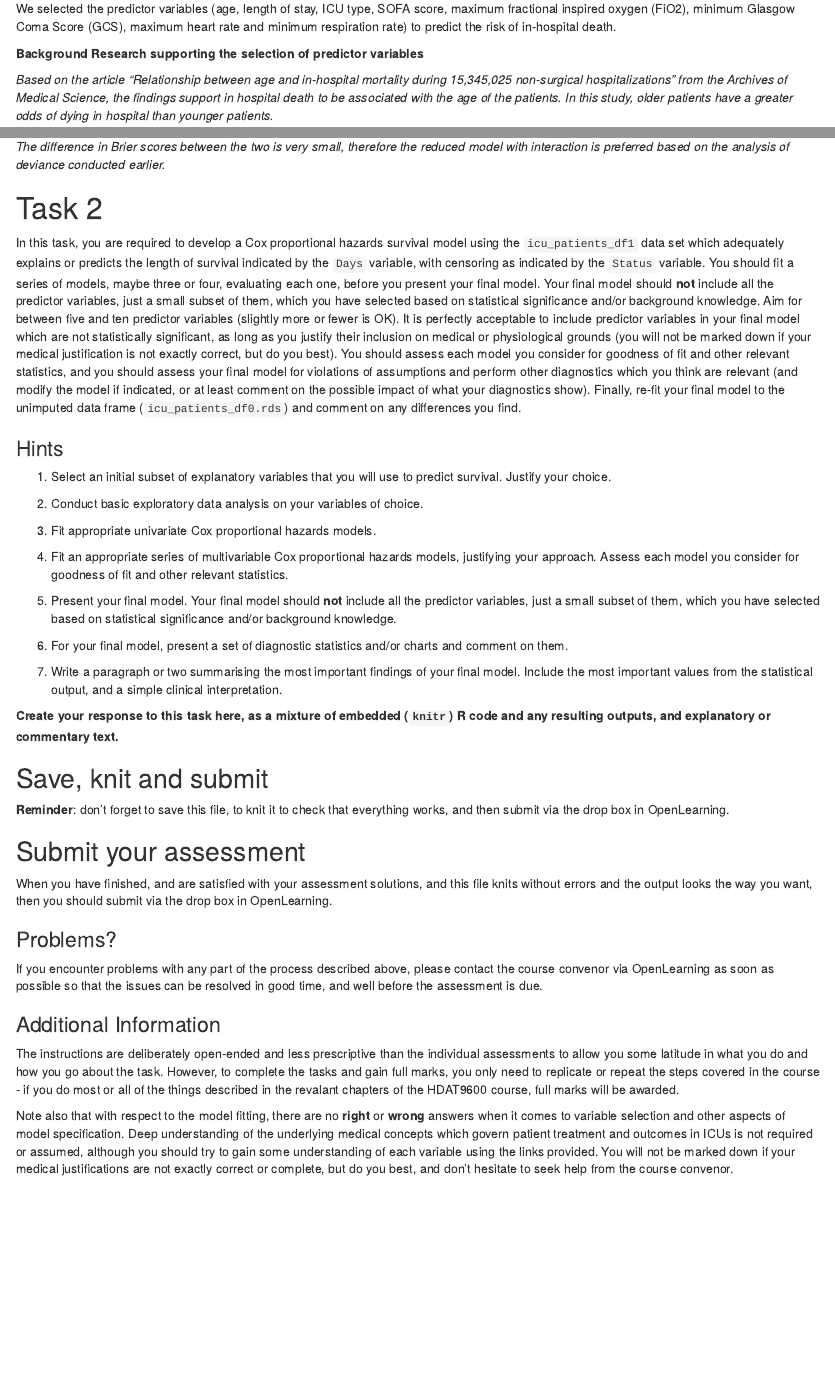
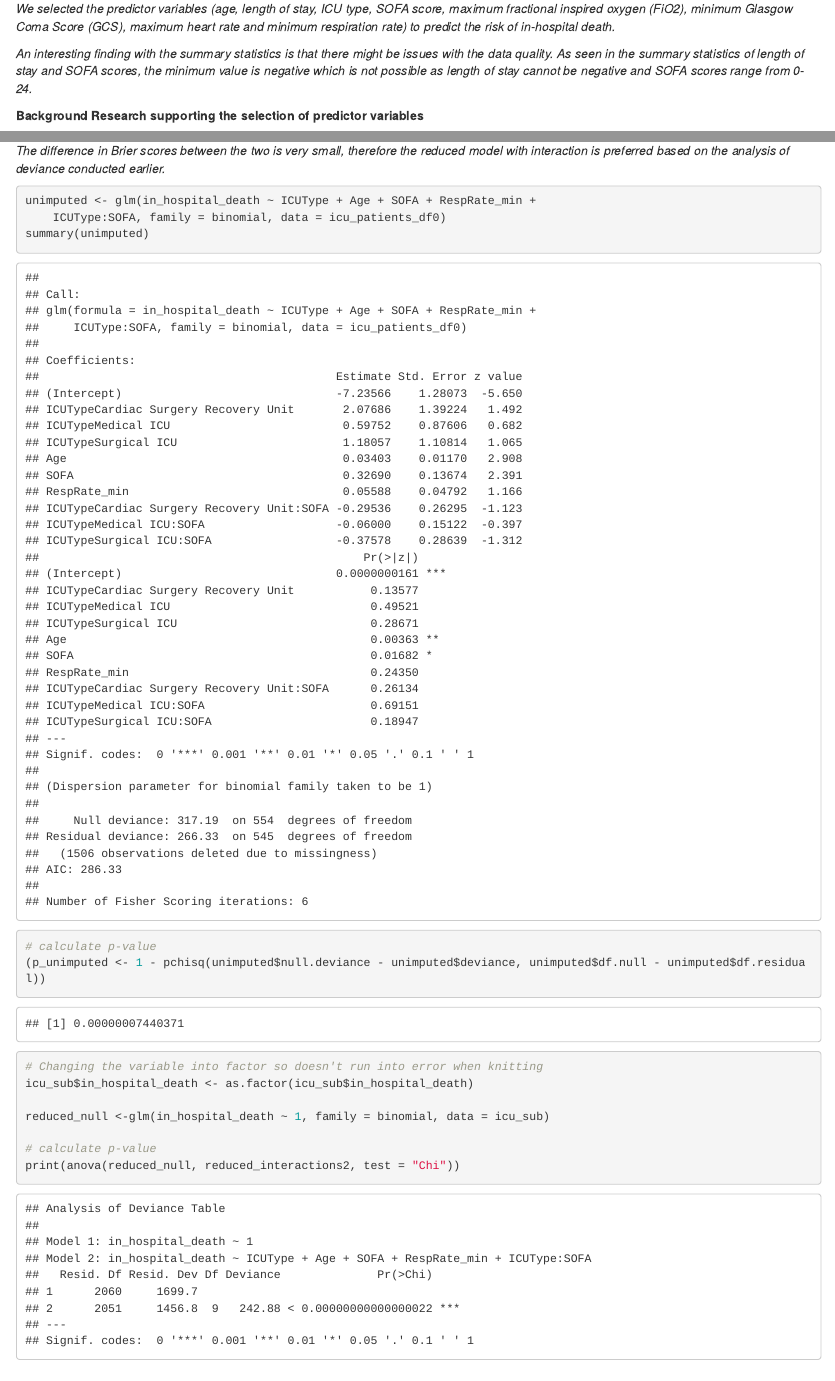
Before and after one commit to Li-Annie/HDAT9600_TEAM2, an R Markdown document (hdat9600assess4_teamX.Rmd): the page in a window 1100 px wide, from 7650 px down, and a second part further down, joined at a grey line. Rendered offline with R 4.5, knitr and Pandoc, with nearby package versions; some code elsewhere in the file could not run offline.

Commit message:
Added more interpretations in the EDA relating to data quality.
Also refitted the model to the unimputed data which I missed previously.

````diff
--- a/hdat9600assess4_teamX.Rmd
+++ b/hdat9600assess4_teamX.Rmd
@@ -189 +189,4 @@ We had a look at all the variables in the dataset before making a selection of 9
 
+_We selected the predictor variables (age, length of stay, ICU type, SOFA score, maximum fractional inspired oxygen (FiO2), minimum Glasgow Coma Score (GCS), maximum heart rate and minimum respiration rate) to predict the risk of in-hospital death._
+
+_An interesting finding with the summary statistics is that there might be issues with the data quality. As seen in the summary statistics of length of stay and SOFA scores, the minimum value is negative which is not possible as length of stay cannot be negative and SOFA scores range from 0-24._
@@ -386,7 +390,25 @@ brier_score_reduced
 ```
 _The difference in Brier scores between the two is very small, therefore the reduced model with interaction is preferred based on the analysis of deviance conducted earlier._
 
+```{r, refit model to unimputed data}
+unimputed <- glm(in_hospital_death ~ ICUType + Age + SOFA + RespRate_min +
+    ICUType:SOFA, family = binomial, data = icu_patients_df0)
+summary(unimputed)
+```
+```{r, Task1-p-value reduced unimputed}
+# calculate p-value
+(p_unimputed <- 1 - pchisq(unimputed$null.deviance - unimputed$deviance, unimputed$df.null - unimputed$df.residual))
+```
 
+```{r, Task1-p-value reduced imputed}
+# Changing the variable into factor so doesn't run into error when knitting
+icu_sub$in_hospital_death <- as.factor(icu_sub$in_hospital_death)
+
+reduced_null <-glm(in_hospital_death ~ 1, family = binomial, data = icu_sub)
+
+# calculate p-value
+print(anova(reduced_null, reduced_interactions2, test = "Chi"))
+```
 
 # Task 2
 
````
Also changed, not shown: hdat9600assess4_teamX.Rmd (7 more changed lines).
